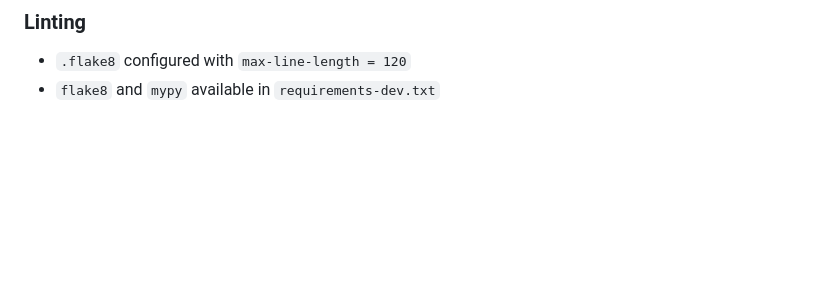
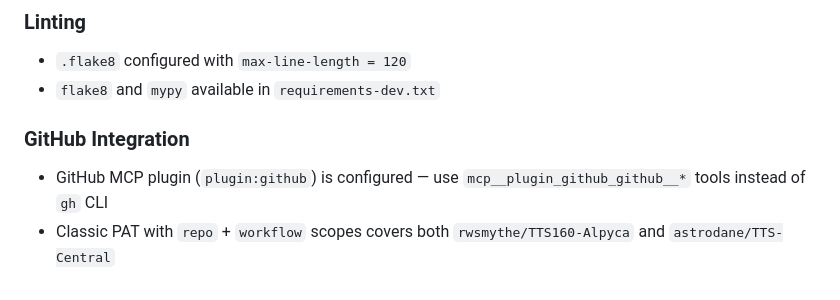
Before and after one commit to rwsmythe/TTS160-Alpyca, a Markdown page: CLAUDE.md, the part around the change. Rendered like a GitHub page; blank space fills up the shorter version.

Commit message:
Add GitHub MCP plugin documentation to CLAUDE.md
Co-Authored-By: Claude Opus 4.6 <noreply@anthropic.com>

```diff
--- a/CLAUDE.md
+++ b/CLAUDE.md
@@ -701,3 +701,8 @@ The TTS-160 firmware v357 supports ALIGN_POINT (0x12) and PERFORM_ALIGNMENT (0x1
 
 - `.flake8` configured with `max-line-length = 120`
 - `flake8` and `mypy` available in `requirements-dev.txt`
+
+### GitHub Integration
+
+- GitHub MCP plugin (`plugin:github`) is configured — use `mcp__plugin_github_github__*` tools instead of `gh` CLI
+- Classic PAT with `repo` + `workflow` scopes covers both `rwsmythe/TTS160-Alpyca` and `astrodane/TTS-Central`
```
